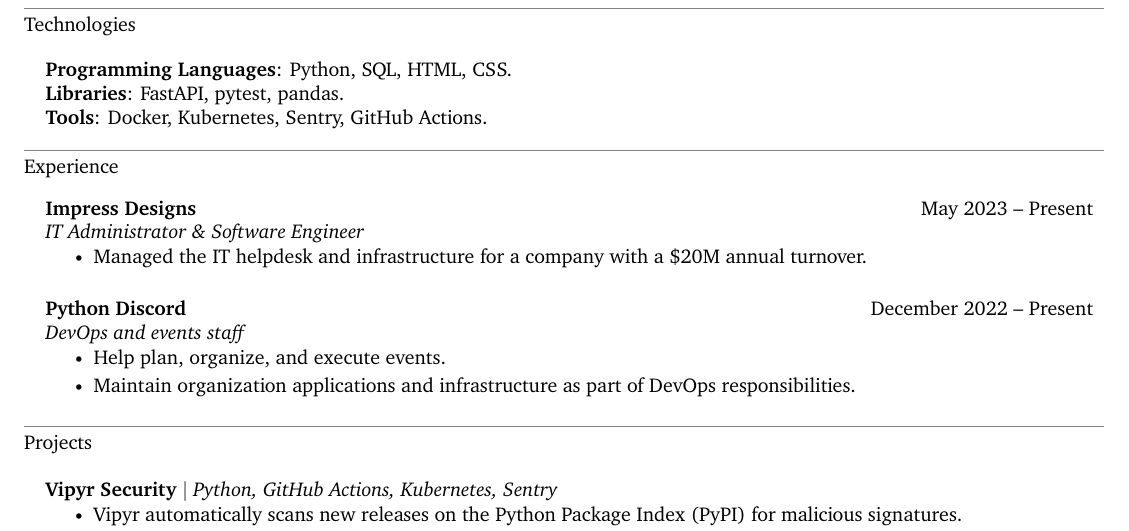
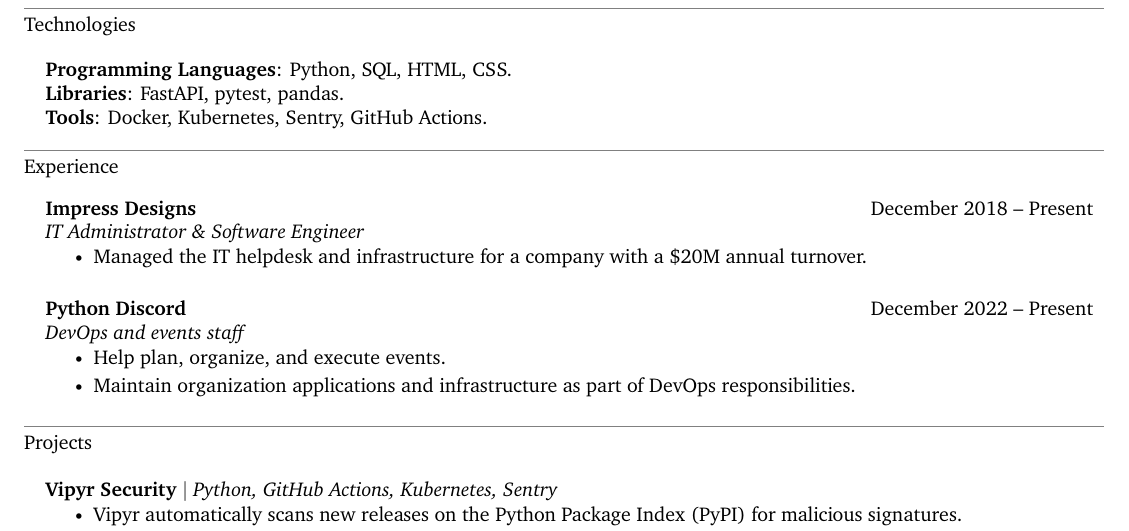
Before and after one commit to shenanigansd/resume, a LaTeX CV (src/Resume-BradleyReynolds.tex): part of the page, cut so that both start at the same text. Compiled offline with XeLaTeX.

Commit message:
Fix copy/paste error in dates

```diff
--- a/src/Resume-BradleyReynolds.tex
+++ b/src/Resume-BradleyReynolds.tex
@@ -202,7 +202,7 @@
 
 \section{Experience}
     \resumeSubheadingListStart
-        \resumeSubheading{Impress Designs}{May 2023 -- Present}{IT Administrator \& Software Engineer}{}
+        \resumeSubheading{Impress Designs}{December 2018 -- Present}{IT Administrator \& Software Engineer}{}
         \resumeItemListStart
             \resumeItem{Managed the IT helpdesk and infrastructure for a company with a \$20M annual turnover.}
         \resumeItemListEnd
```
